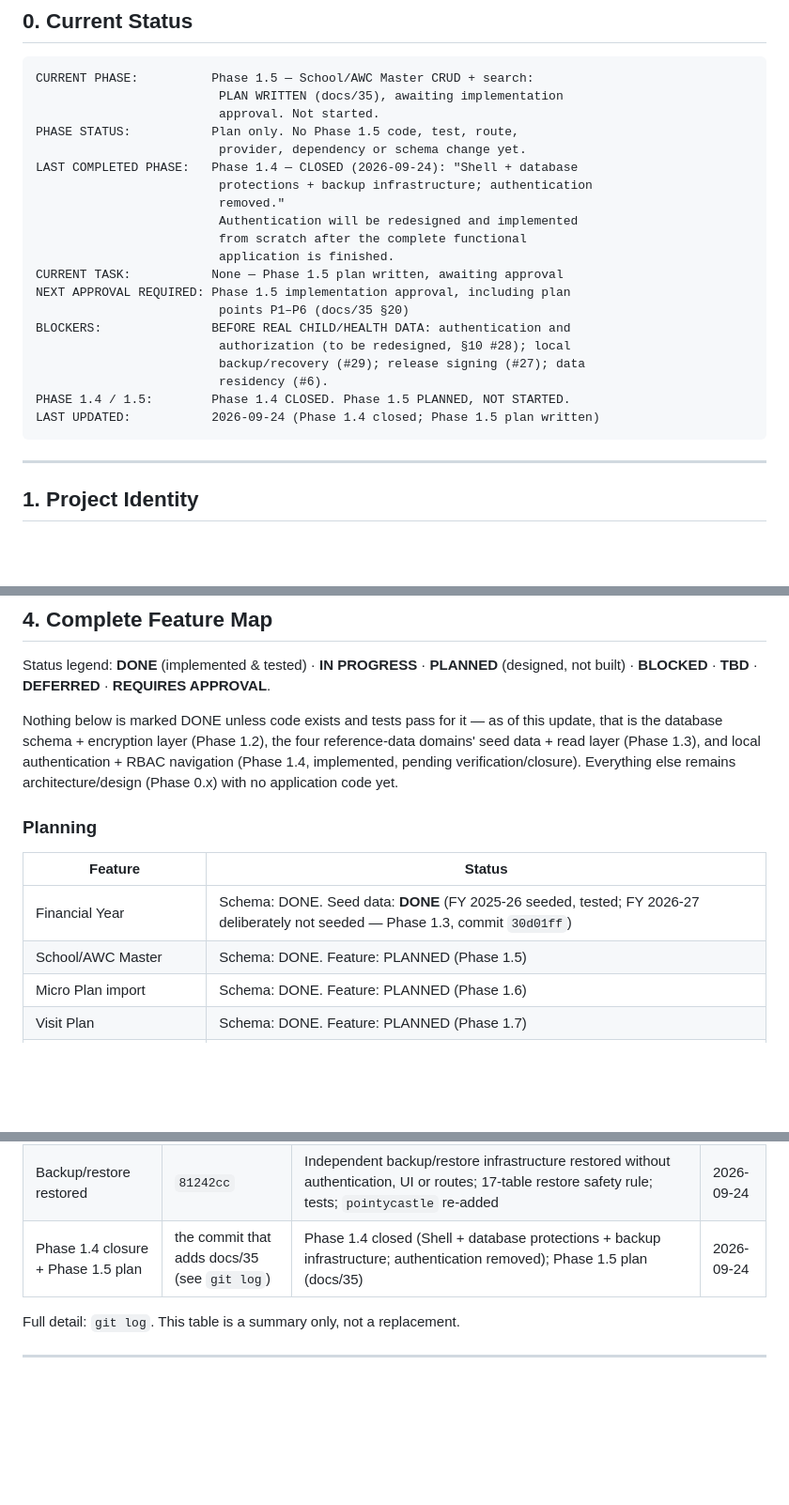
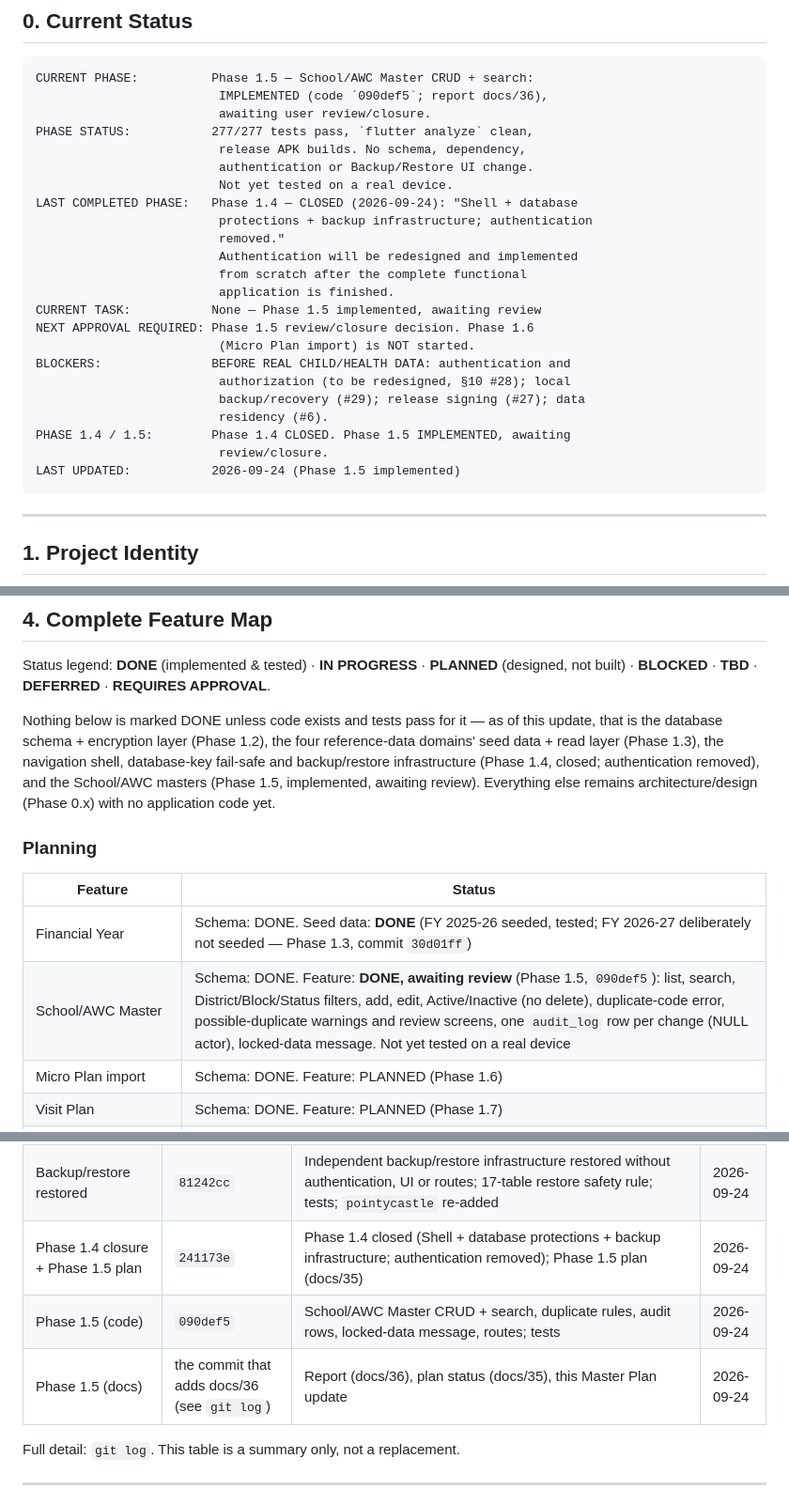
Before and after one commit to anuveester/RBSK, a Markdown page: docs/00_PROJECT_MASTER_PLAN.md, 3 parts joined by grey strips. Shown at 94% size. Drawn GitHub-style; blank space fills up the shorter version.

````diff
--- a/docs/00_PROJECT_MASTER_PLAN.md
+++ b/docs/00_PROJECT_MASTER_PLAN.md
@@ -18,25 +18,28 @@ block, or material revision — not only at project end.** See §13.
 
 ```
 CURRENT PHASE:          Phase 1.5 — School/AWC Master CRUD + search:
-                         PLAN WRITTEN (docs/35), awaiting implementation
-                         approval. Not started.
-PHASE STATUS:           Plan only. No Phase 1.5 code, test, route,
-                         provider, dependency or schema change yet.
+                         IMPLEMENTED (code `090def5`; report docs/36),
+                         awaiting user review/closure.
+PHASE STATUS:           277/277 tests pass, `flutter analyze` clean,
+                         release APK builds. No schema, dependency,
+                         authentication or Backup/Restore UI change.
+                         Not yet tested on a real device.
 LAST COMPLETED PHASE:   Phase 1.4 — CLOSED (2026-09-24): "Shell + database
                          protections + backup infrastructure; authentication
                          removed."
                          Authentication will be redesigned and implemented
                          from scratch after the complete functional
                          application is finished.
-CURRENT TASK:           None — Phase 1.5 plan written, awaiting approval
-NEXT APPROVAL REQUIRED: Phase 1.5 implementation approval, including plan
-                         points P1–P6 (docs/35 §20)
+CURRENT TASK:           None — Phase 1.5 implemented, awaiting review
+NEXT APPROVAL REQUIRED: Phase 1.5 review/closure decision. Phase 1.6
+                         (Micro Plan import) is NOT started.
 BLOCKERS:               BEFORE REAL CHILD/HEALTH DATA: authentication and
                          authorization (to be redesigned, §10 #28); local
                          backup/recovery (#29); release signing (#27); data
                          residency (#6).
-PHASE 1.4 / 1.5:        Phase 1.4 CLOSED. Phase 1.5 PLANNED, NOT STARTED.
-LAST UPDATED:           2026-09-24 (Phase 1.4 closed; Phase 1.5 plan written)
+PHASE 1.4 / 1.5:        Phase 1.4 CLOSED. Phase 1.5 IMPLEMENTED, awaiting
+                         review/closure.
+LAST UPDATED:           2026-09-24 (Phase 1.5 implemented)
 ```
 
 ---
@@ -137,16 +140,17 @@ Status legend: **DONE** (implemented & tested) · **IN PROGRESS** · **PLANNED**
 
 Nothing below is marked DONE unless code exists and tests pass for it — as of
 this update, that is the database schema + encryption layer (Phase 1.2), the
-four reference-data domains' seed data + read layer (Phase 1.3), and local
-authentication + RBAC navigation (Phase 1.4, implemented, pending
-verification/closure). Everything else remains architecture/design (Phase
+four reference-data domains' seed data + read layer (Phase 1.3), the
+navigation shell, database-key fail-safe and backup/restore infrastructure
+(Phase 1.4, closed; authentication removed), and the School/AWC masters
+(Phase 1.5, implemented, awaiting review). Everything else remains architecture/design (Phase
 0.x) with no application code yet.
 
 ### Planning
 | Feature | Status |
 |---|---|
 | Financial Year | Schema: DONE. Seed data: **DONE** (FY 2025-26 seeded, tested; FY 2026-27 deliberately not seeded — Phase 1.3, commit `30d01ff`) |
-| School/AWC Master | Schema: DONE. Feature: PLANNED (Phase 1.5) |
+| School/AWC Master | Schema: DONE. Feature: **DONE, awaiting review** (Phase 1.5, `090def5`): list, search, District/Block/Status filters, add, edit, Active/Inactive (no delete), duplicate-code error, possible-duplicate warnings and review screens, one `audit_log` row per change (NULL actor), locked-data message. Not yet tested on a real device |
 | Micro Plan import | Schema: DONE. Feature: PLANNED (Phase 1.6) |
 | Visit Plan | Schema: DONE. Feature: PLANNED (Phase 1.7) |
 | Planned/enrolment counts | Schema: DONE, tested separate from actual counts (Phase 1.2) |
@@ -474,7 +479,9 @@ none of that code exists any more.
 | Device validation (docs) | `24ce578`, `83af343`, `6b40cec`, `95b3281`, `fb5b403`, `56bb449` | Operator guide, validation report, Groups A–C results on one phone | 2026-09-24 |
 | **Authentication removal** | `2854fe4` | The Phase 1.4 authentication implementation was intentionally removed. Authentication will be redesigned and implemented from scratch after the complete functional application is finished. Also removed: RBAC read model, user repository, recovery package/backup/restore, security audit writer, `pointycastle` | 2026-09-24 |
 | Backup/restore restored | `81242cc` | Independent backup/restore infrastructure restored without authentication, UI or routes; 17-table restore safety rule; tests; `pointycastle` re-added | 2026-09-24 |
-| Phase 1.4 closure + Phase 1.5 plan | the commit that adds docs/35 (see `git log`) | Phase 1.4 closed (Shell + database protections + backup infrastructure; authentication removed); Phase 1.5 plan (docs/35) | 2026-09-24 |
+| Phase 1.4 closure + Phase 1.5 plan | `241173e` | Phase 1.4 closed (Shell + database protections + backup infrastructure; authentication removed); Phase 1.5 plan (docs/35) | 2026-09-24 |
+| Phase 1.5 (code) | `090def5` | School/AWC Master CRUD + search, duplicate rules, audit rows, locked-data message, routes; tests | 2026-09-24 |
+| Phase 1.5 (docs) | the commit that adds docs/36 (see `git log`) | Report (docs/36), plan status (docs/35), this Master Plan update | 2026-09-24 |
 
 Full detail: `git log`. This table is a summary only, not a replacement.
 
````
Also changed, not shown: other parts of docs/00_PROJECT_MASTER_PLAN.md (+5 -4 lines), docs/35_PHASE_1_5_PLAN.md (+17 -10 lines), docs/36_PHASE_1_5_REPORT.md (added, +248 -0 lines).
